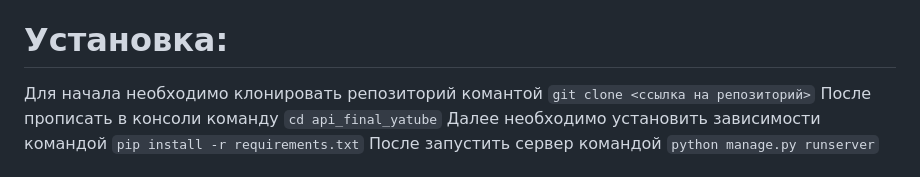
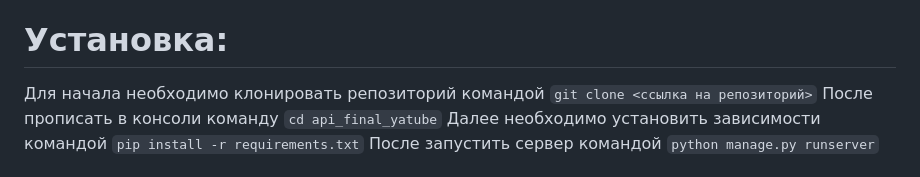
Before and after one commit to KolesnikNV/api_final_yatube, a Markdown page: README.md, the part around the change. GitHub-like rendering.

```diff
--- a/README.md
+++ b/README.md
@@ -3,7 +3,7 @@
 Стек: Python 3.9, Django 3.2.16, Django REST Framework, SQLite3, Simple-JWT
 
 # Установка:
-Для начала необходимо клонировать репозиторий комантой `git clone <ссылка на репозиторий>`
+Для начала необходимо клонировать репозиторий командой `git clone <ссылка на репозиторий>`
 После прописать в консоли команду `cd api_final_yatube`
 Далее необходимо установить зависимости командой `pip install -r requirements.txt`
 После запустить сервер командой `python manage.py runserver`
```
